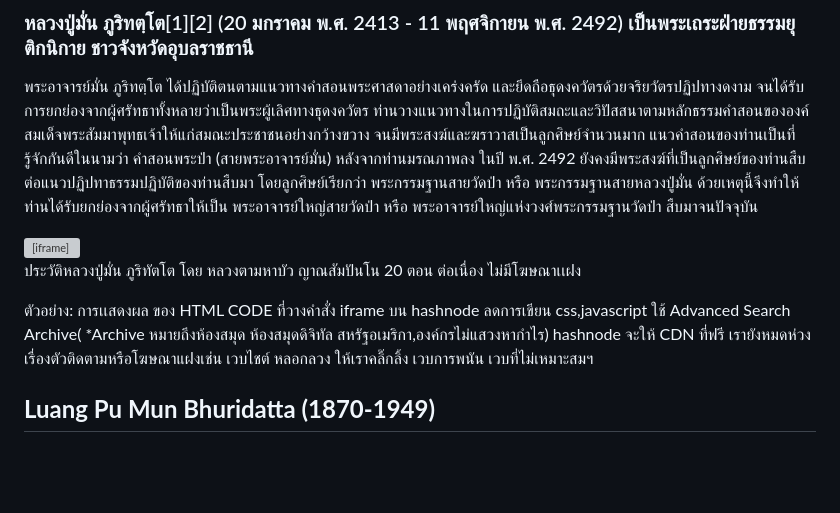
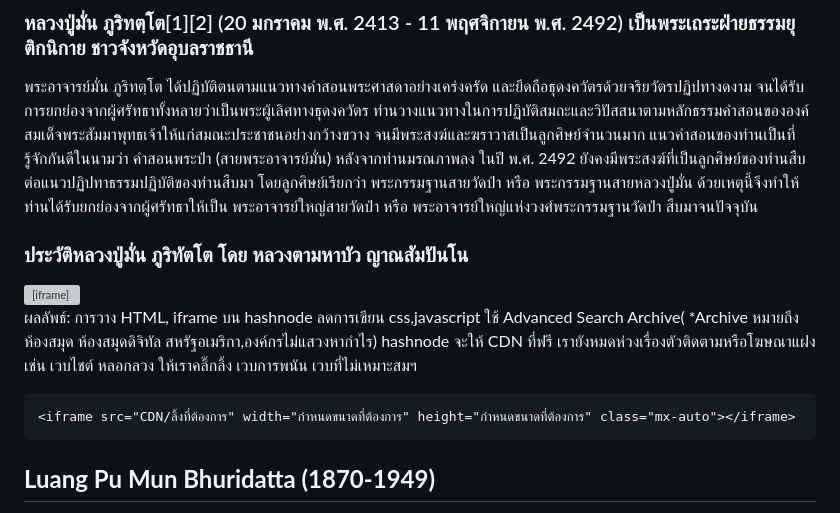
Before and after one commit to pripramot/license, a Markdown page: clsgwr9v7000109k35qq0fux0.md, the part around the change. Drawn GitHub-style; blank space fills up the shorter version; grey boxes are pictures that could not be loaded.

Commit message:
update post: พ่อเเม่ ครูบาอาจารย์

````diff
--- a/clsgwr9v7000109k35qq0fux0.md
+++ b/clsgwr9v7000109k35qq0fux0.md
@@ -15,11 +15,15 @@ tags: encouragement-thailand
 
 พระอาจารย์มั่น ภูริทตฺโต ได้ปฏิบัติตนตามแนวทางคำสอนพระศาสดาอย่างเคร่งครัด และยึดถือธุดงควัตรด้วยจริยวัตรปฏิปทางดงาม จนได้รับการยกย่องจากผู้ศรัทธาทั้งหลายว่าเป็นพระผู้เลิศทางธุดงควัตร ท่านวางแนวทางในการปฏิบัติสมถะและวิปัสสนาตามหลักธรรมคำสอนขององค์สมเด็จพระสัมมาพุทธเจ้าให้แก่สมณะประชาชนอย่างกว้างขวาง จนมีพระสงฆ์และฆราวาสเป็นลูกศิษย์จำนวนมาก แนวคำสอนของท่านเป็นที่รู้จักกันดีในนามว่า คำสอนพระป่า (สายพระอาจารย์มั่น) หลังจากท่านมรณภาพลง ในปี พ.ศ. 2492 ยังคงมีพระสงฆ์ที่เป็นลูกศิษย์ของท่านสืบต่อแนวปฏิปทาธรรมปฏิบัติของท่านสืบมา โดยลูกศิษย์เรียกว่า พระกรรมฐานสายวัดป่า หรือ พระกรรมฐานสายหลวงปู่มั่น ด้วยเหตุนี้จึงทำให้ท่านได้รับยกย่องจากผู้ศรัทธาให้เป็น พระอาจารย์ใหญ่สายวัดป่า หรือ พระอาจารย์ใหญ่แห่งวงศ์พระกรรมฐานวัดป่า สืบมาจนปัจจุบัน
 
+### ประวัติหลวงปู่มั่น ภูริทัตโต โดย หลวงตามหาบัว ญาณสัมปันโน
+
 <iframe src="https://archive.org/details/15_20211116_20211116/01+%E0%B8%9B%E0%B8%A3%E0%B8%B0%E0%B8%A7%E0%B8%B1%E0%B8%95%E0%B8%B4%E0%B8%AB%E0%B8%A5%E0%B8%A7%E0%B8%87%E0%B8%9B%E0%B8%B9%E0%B9%88%E0%B8%A1%E0%B8%B1%E0%B9%88%E0%B8%99+%E0%B8%A0%E0%B8%B9%E0%B8%A3%E0%B8%B4%E0%B8%97%E0%B8%B1%E0%B8%95%E0%B9%82%E0%B8%95.mp3" width="480" height="540" class="mx-auto"></iframe>
 
-ประวัติหลวงปู่มั่น ภูริทัตโต โดย หลวงตามหาบัว ญาณสัมปันโน 20 ตอน ต่อเนื่อง ไม่มีโฆษณาเเฝง
+ผลลัพธ์: การวาง HTML, iframe บน hashnode ลดการเขียน css,javascript ใช้ Advanced Search Archive( \*Archive หมายถึงห้องสมุด ห้องสมุดดิจิทัล สหรัฐอเมริกา,องค์กรไม่แสวงหากำไร) hashnode จะให้ CDN ที่ฟรี เรายังหมดห่วงเรื่องตัวติดตามหรือโฆษณาแฝงเช่น เวบไชต์ หลอกลวง ให้เราคลิ๊กลิ้ง เวบการพนัน เวบที่ไม่เหมาะสมฯ
 
-ตัวอย่าง: การเเสดงผล ของ HTML CODE ที่วางคำสั่ง iframe บน hashnode ลดการเขียน css,javascript ใช้ Advanced Search Archive( \*Archive หมายถึงห้องสมุด ห้องสมุดดิจิทัล สหรัฐอเมริกา,องค์กรไม่แสวงหากำไร) hashnode จะให้ CDN ที่ฟรี เรายังหมดห่วงเรื่องตัวติดตามหรือโฆษณาแฝงเช่น เวบไชต์ หลอกลวง ให้เราคลิ๊กลิ้ง เวบการพนัน เวบที่ไม่เหมาะสมฯ
+```basic
+<iframe src="CDN/ลิ้งที่ต้องการ" width="กำหนดขนาดที่ต้องการ" height="กำหนดขนาดที่ต้องการ" class="mx-auto"></iframe>
+```
 
 ## **Luang Pu Mun Bhuridatta (1870-1949)**
 
````
